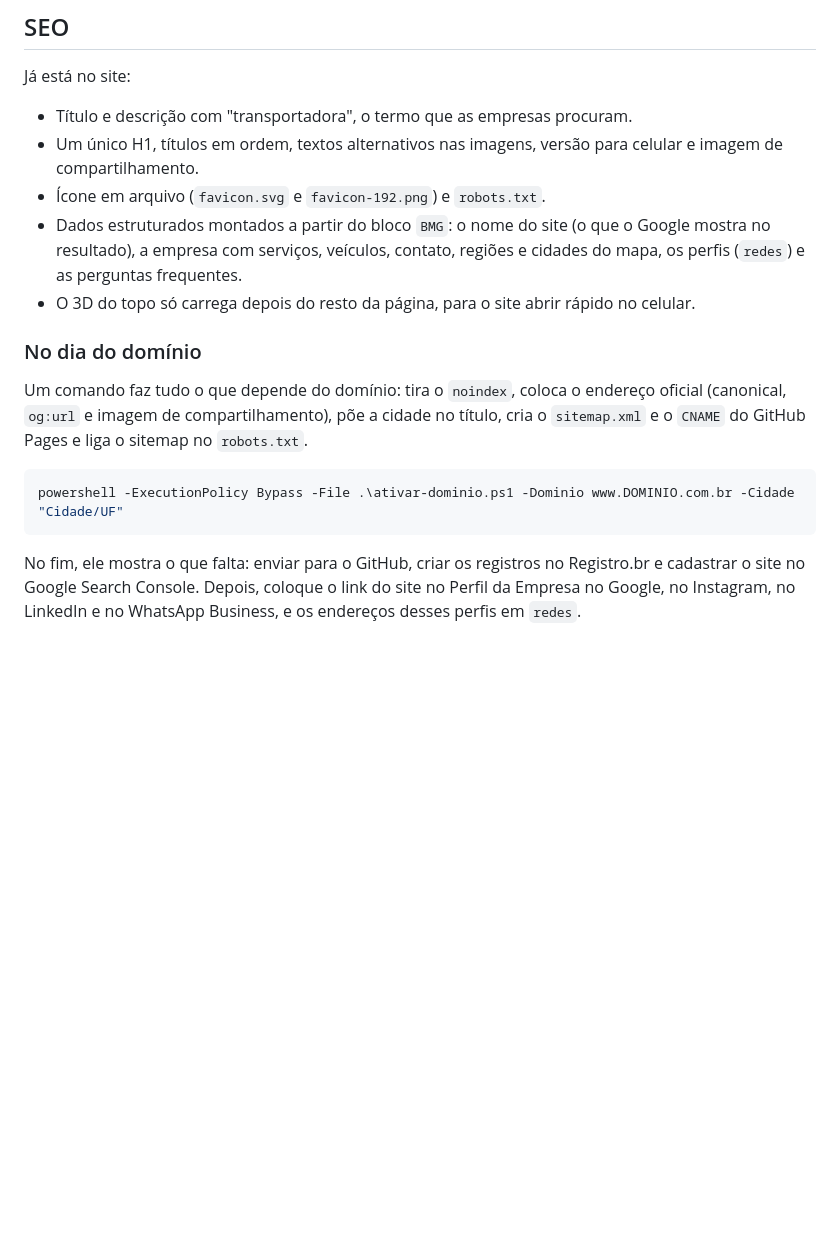
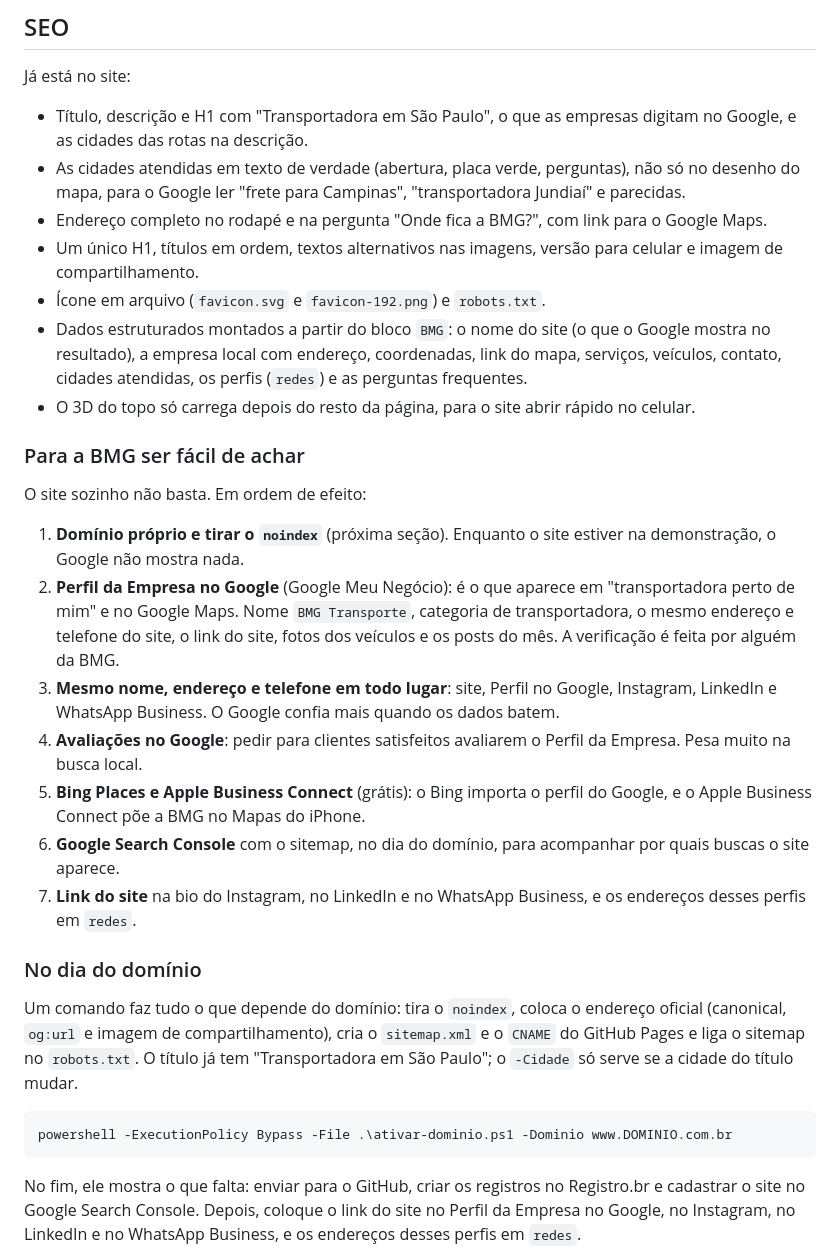
Before and after one commit to Hellys-CPU/site-bmg, a Markdown page: README.md, the part around one of its changes. Drawn GitHub-style; blank space fills up the shorter version.

Commit message:
README: rotas, outros destinos e o passo a passo para a BMG ser achada
Co-Authored-By: Claude Opus 5.5 <noreply@anthropic.com>

````diff
--- a/README.md
+++ b/README.md
@@ -60,18 +65,32 @@ Esta versão é de demonstração e tem `<meta name="robots" content="noindex, n
 
 Já está no site:
 
-- Título e descrição com "transportadora", o termo que as empresas procuram.
+- Título, descrição e H1 com "Transportadora em São Paulo", o que as empresas digitam no Google, e as cidades das rotas na descrição.
+- As cidades atendidas em texto de verdade (abertura, placa verde, perguntas), não só no desenho do mapa, para o Google ler "frete para Campinas", "transportadora Jundiaí" e parecidas.
+- Endereço completo no rodapé e na pergunta "Onde fica a BMG?", com link para o Google Maps.
 - Um único H1, títulos em ordem, textos alternativos nas imagens, versão para celular e imagem de compartilhamento.
 - Ícone em arquivo (`favicon.svg` e `favicon-192.png`) e `robots.txt`.
-- Dados estruturados montados a partir do bloco `BMG`: o nome do site (o que o Google mostra no resultado), a empresa com serviços, veículos, contato, regiões e cidades do mapa, os perfis (`redes`) e as perguntas frequentes.
+- Dados estruturados montados a partir do bloco `BMG`: o nome do site (o que o Google mostra no resultado), a empresa local com endereço, coordenadas, link do mapa, serviços, veículos, contato, cidades atendidas, os perfis (`redes`) e as perguntas frequentes.
 - O 3D do topo só carrega depois do resto da página, para o site abrir rápido no celular.
+
+### Para a BMG ser fácil de achar
+
+O site sozinho não basta. Em ordem de efeito:
+
+1. **Domínio próprio e tirar o `noindex`** (próxima seção). Enquanto o site estiver na demonstração, o Google não mostra nada.
+2. **Perfil da Empresa no Google** (Google Meu Negócio): é o que aparece em "transportadora perto de mim" e no Google Maps. Nome `BMG Transporte`, categoria de transportadora, o mesmo endereço e telefone do site, o link do site, fotos dos veículos e os posts do mês. A verificação é feita por alguém da BMG.
+3. **Mesmo nome, endereço e telefone em todo lugar**: site, Perfil no Google, Instagram, LinkedIn e WhatsApp Business. O Google confia mais quando os dados batem.
+4. **Avaliações no Google**: pedir para clientes satisfeitos avaliarem o Perfil da Empresa. Pesa muito na busca local.
+5. **Bing Places e Apple Business Connect** (grátis): o Bing importa o perfil do Google, e o Apple Business Connect põe a BMG no Mapas do iPhone.
+6. **Google Search Console** com o sitemap, no dia do domínio, para acompanhar por quais buscas o site aparece.
+7. **Link do site** na bio do Instagram, no LinkedIn e no WhatsApp Business, e os endereços desses perfis em `redes`.
 
 ### No dia do domínio
 
-Um comando faz tudo o que depende do domínio: tira o `noindex`, coloca o endereço oficial (canonical, `og:url` e imagem de compartilhamento), põe a cidade no título, cria o `sitemap.xml` e o `CNAME` do GitHub Pages e liga o sitemap no `robots.txt`.
+Um comando faz tudo o que depende do domínio: tira o `noindex`, coloca o endereço oficial (canonical, `og:url` e imagem de compartilhamento), cria o `sitemap.xml` e o `CNAME` do GitHub Pages e liga o sitemap no `robots.txt`. O título já tem "Transportadora em São Paulo"; o `-Cidade` só serve se a cidade do título mudar.
 
 ```powershell
-powershell -ExecutionPolicy Bypass -File .\ativar-dominio.ps1 -Dominio www.DOMINIO.com.br -Cidade "Cidade/UF"
+powershell -ExecutionPolicy Bypass -File .\ativar-dominio.ps1 -Dominio www.DOMINIO.com.br
 ```
 
 No fim, ele mostra o que falta: enviar para o GitHub, criar os registros no Registro.br e cadastrar o site no Google Search Console. Depois, coloque o link do site no Perfil da Empresa no Google, no Instagram, no LinkedIn e no WhatsApp Business, e os endereços desses perfis em `redes`.
````
Also changed, not shown: other parts of README.md (+9 -4 lines).
